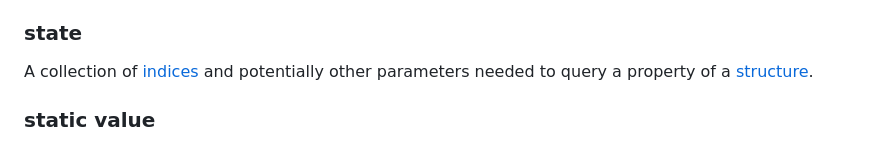
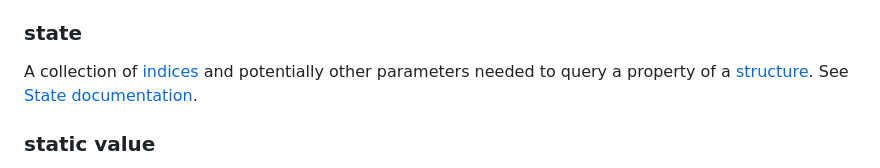
Before and after one commit to ParaCoToUl/noarr-structures, a Markdown page: docs/Glossary.md, the part around the change. Drawn GitHub-style.

Commit message:
[docs] Add State

```diff
--- a/docs/Glossary.md
+++ b/docs/Glossary.md
@@ -62,6 +62,7 @@ The size can be queried using [`get_size`](BasicUsage.md#get_size).
 ### state
 
 A collection of [indices](#index) and potentially other parameters needed to query a property of a [structure](#structure).
+See [State documentation](State.md).
 
 ### static value
 
```
Also changed, not shown: docs/BasicUsage.md (+1 -1 lines), docs/State.md (added, +112 -0 lines).
